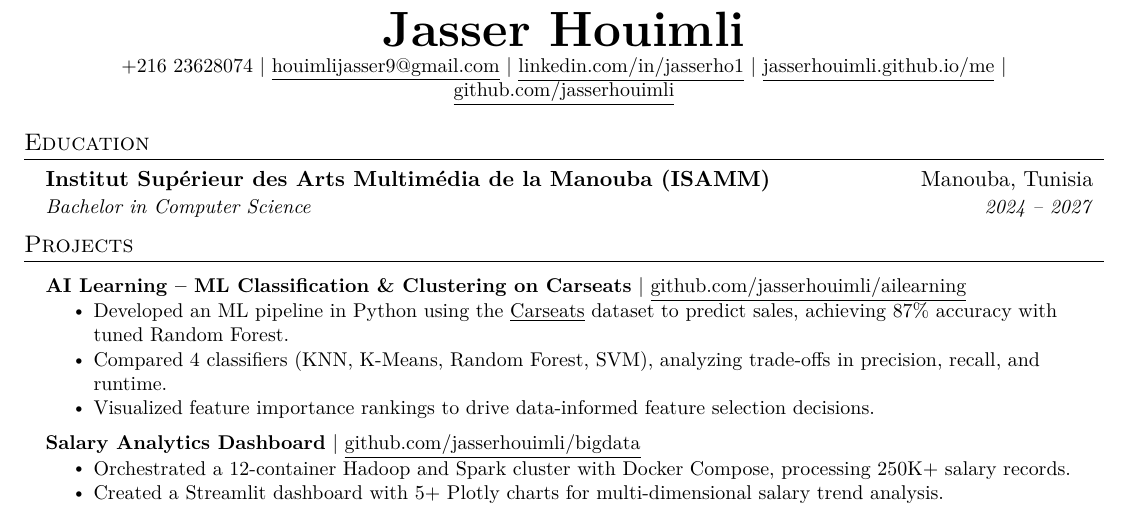
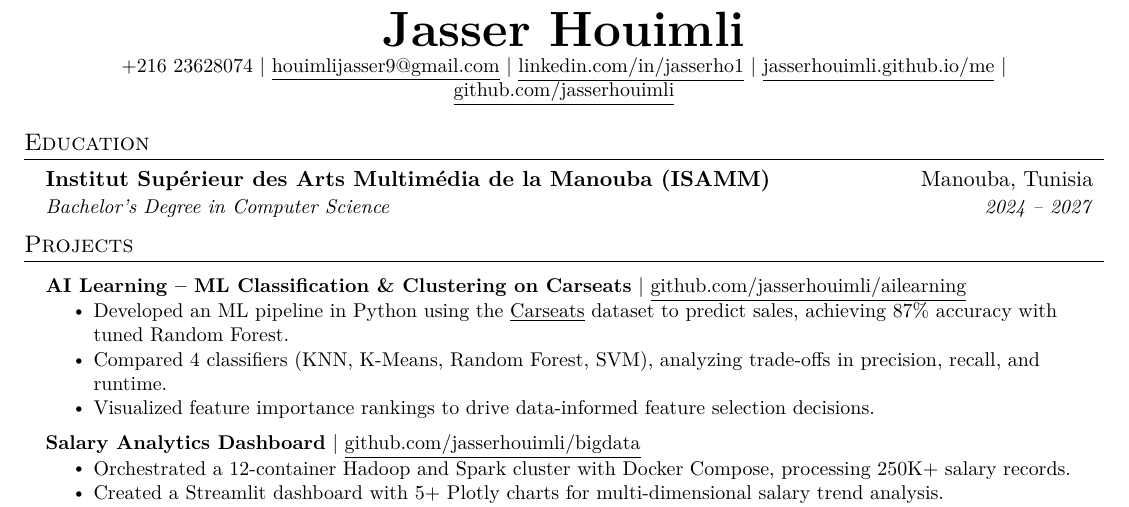
Before and after one commit to jasserhouimli/me, a LaTeX CV (cv.tex): part of the page, cut so that both start at the same text. Compiled offline with pdfLaTeX.

Commit message:
Update cv.tex

```diff
--- a/cv.tex
+++ b/cv.tex
@@ -115,7 +115,7 @@
   \resumeSubHeadingListStart
     \resumeSubheading
       {Institut Sup{\'e}rieur des Arts Multim{\'e}dia de la Manouba (ISAMM)}{Manouba, Tunisia}
-      {Bachelor in Computer Science}{2024 -- 2027}
+      {Bachelor’s Degree in Computer Science}{2024 -- 2027}
   \resumeSubHeadingListEnd
 
 
```
